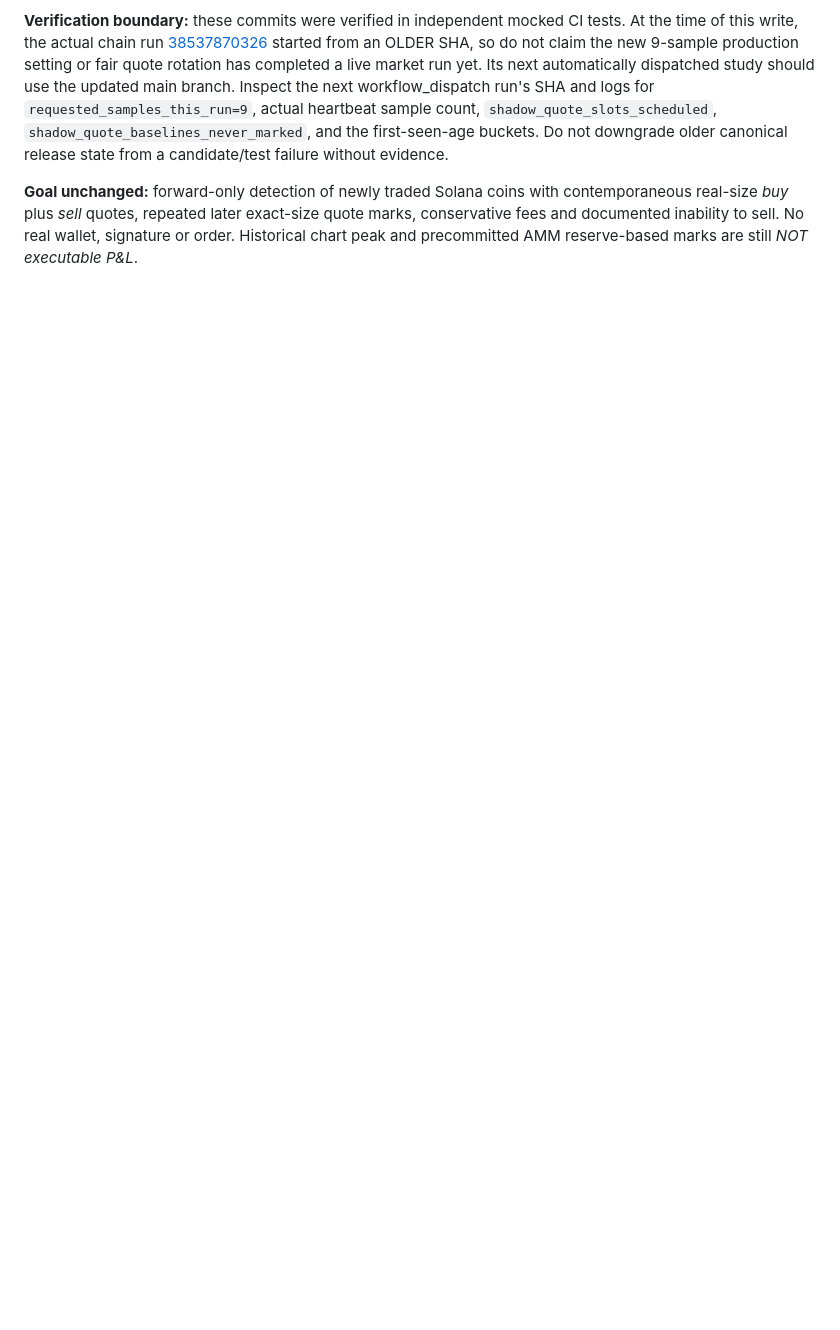
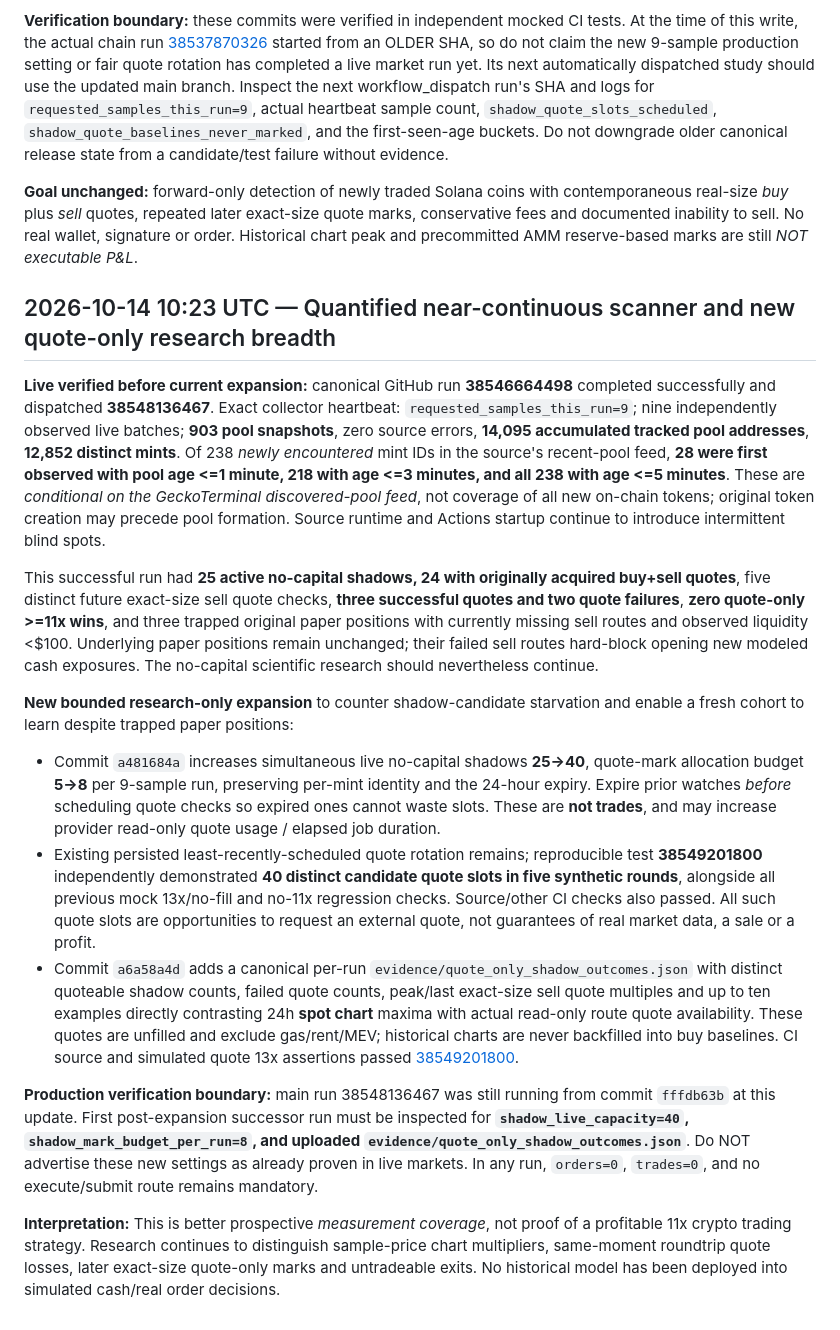
Before and after one commit to banana8889/ai-revenue-system, a Markdown page: crypto-hunter/README.md, the part around the change. Drawn GitHub-style; blank space fills up the shorter version.

Commit message:
Audit live nine-sample coverage, 238 discovered mints, shadow research 25-to-40 expansion and route-only outcome regression with evidence

```diff
--- a/crypto-hunter/README.md
+++ b/crypto-hunter/README.md
@@ -223,3 +223,18 @@ The live read-only observer remained active separately. Last verified completed
 **Verification boundary:** these commits were verified in independent mocked CI tests. At the time of this write, the actual chain run [38537870326](https://github.com/banana8889/ai-revenue-system/actions/runs/38537870326) started from an OLDER SHA, so do not claim the new 9-sample production setting or fair quote rotation has completed a live market run yet. Its next automatically dispatched study should use the updated main branch. Inspect the next workflow_dispatch run's SHA and logs for `requested_samples_this_run=9`, actual heartbeat sample count, `shadow_quote_slots_scheduled`, `shadow_quote_baselines_never_marked`, and the first-seen-age buckets. Do not downgrade older canonical release state from a candidate/test failure without evidence.
 
 **Goal unchanged:** forward-only detection of newly traded Solana coins with contemporaneous real-size *buy* plus *sell* quotes, repeated later exact-size quote marks, conservative fees and documented inability to sell. No real wallet, signature or order. Historical chart peak and precommitted AMM reserve-based marks are still *NOT executable P&L*.
+
+## 2026-10-14 10:23 UTC — Quantified near-continuous scanner and new quote-only research breadth
+
+**Live verified before current expansion:** canonical GitHub run **38546664498** completed successfully and dispatched **38548136467**. Exact collector heartbeat: `requested_samples_this_run=9`; nine independently observed live batches; **903 pool snapshots**, zero source errors, **14,095 accumulated tracked pool addresses**, **12,852 distinct mints**. Of 238 *newly encountered* mint IDs in the source's recent-pool feed, **28 were first observed with pool age <=1 minute, 218 with age <=3 minutes, and all 238 with age <=5 minutes**. These are *conditional on the GeckoTerminal discovered-pool feed*, not coverage of all new on-chain tokens; original token creation may precede pool formation. Source runtime and Actions startup continue to introduce intermittent blind spots.
+
+This successful run had **25 active no-capital shadows, 24 with originally acquired buy+sell quotes**, five distinct future exact-size sell quote checks, **three successful quotes and two quote failures**, **zero quote-only >=11x wins**, and three trapped original paper positions with currently missing sell routes and observed liquidity <$100. Underlying paper positions remain unchanged; their failed sell routes hard-block opening new modeled cash exposures. The no-capital scientific research should nevertheless continue.
+
+**New bounded research-only expansion** to counter shadow-candidate starvation and enable a fresh cohort to learn despite trapped paper positions:
+- Commit `a481684a` increases simultaneous live no-capital shadows **25→40**, quote-mark allocation budget **5→8** per 9-sample run, preserving per-mint identity and the 24-hour expiry. Expire prior watches *before* scheduling quote checks so expired ones cannot waste slots. These are **not trades**, and may increase provider read-only quote usage / elapsed job duration.
+- Existing persisted least-recently-scheduled quote rotation remains; reproducible test **38549201800** independently demonstrated **40 distinct candidate quote slots in five synthetic rounds**, alongside all previous mock 13x/no-fill and no-11x regression checks. Source/other CI checks also passed. All such quote slots are opportunities to request an external quote, not guarantees of real market data, a sale or a profit.
+- Commit `a6a58a4d` adds a canonical per-run `evidence/quote_only_shadow_outcomes.json` with distinct quoteable shadow counts, failed quote counts, peak/last exact-size sell quote multiples and up to ten examples directly contrasting 24h **spot chart** maxima with actual read-only route quote availability. These quotes are unfilled and exclude gas/rent/MEV; historical charts are never backfilled into buy baselines. CI source and simulated quote 13x assertions passed [38549201800](https://github.com/banana8889/ai-revenue-system/actions/runs/38549201800).
+
+**Production verification boundary:** main run 38548136467 was still running from commit `fffdb63b` at this update. First post-expansion successor run must be inspected for **`shadow_live_capacity=40`, `shadow_mark_budget_per_run=8`, and uploaded `evidence/quote_only_shadow_outcomes.json`**. Do NOT advertise these new settings as already proven in live markets. In any run, `orders=0`, `trades=0`, and no execute/submit route remains mandatory.
+
+**Interpretation:** This is better prospective *measurement coverage*, not proof of a profitable 11x crypto trading strategy. Research continues to distinguish sample-price chart multipliers, same-moment roundtrip quote losses, later exact-size quote-only marks and untradeable exits. No historical model has been deployed into simulated cash/real order decisions.
```
